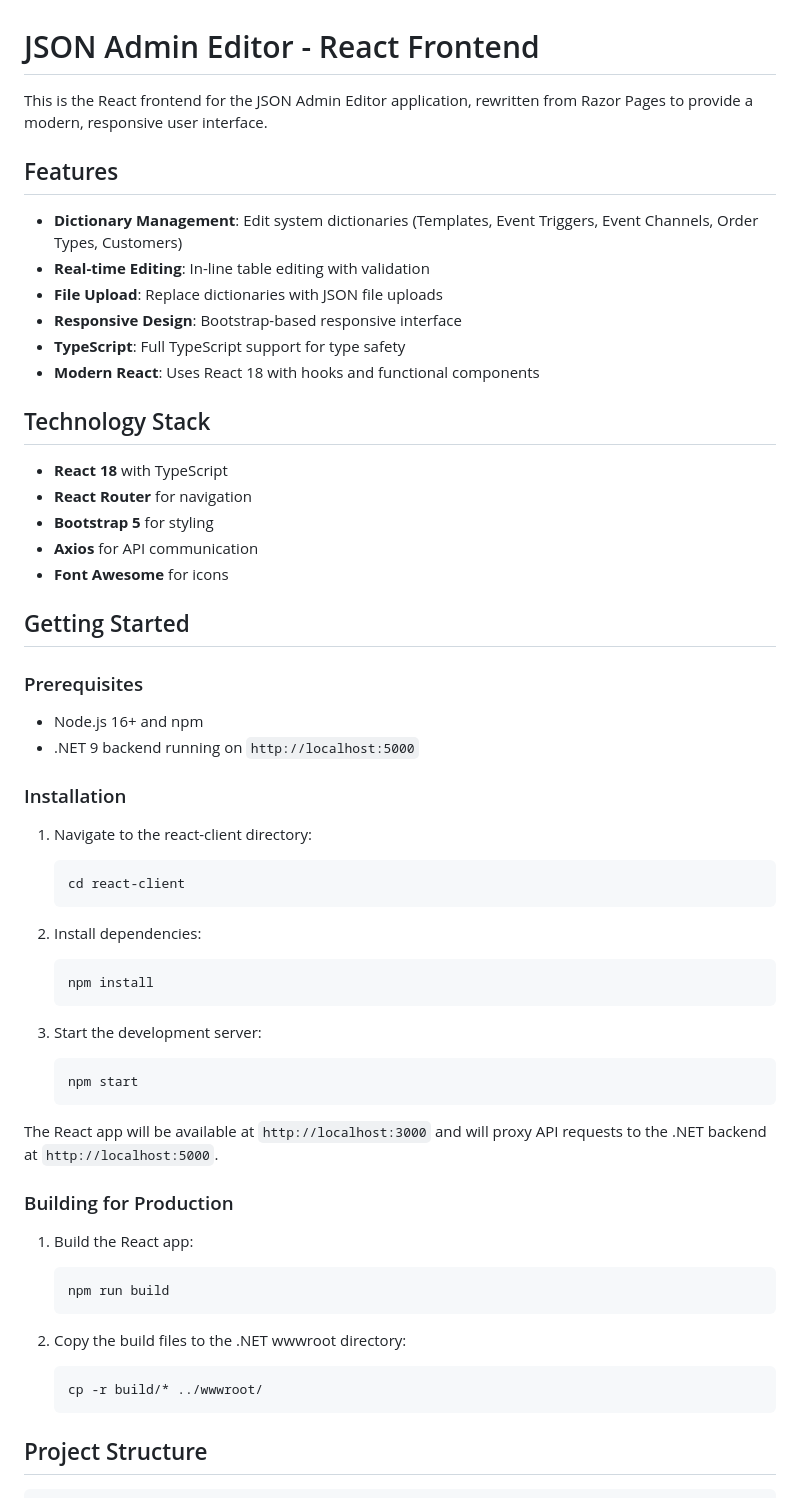
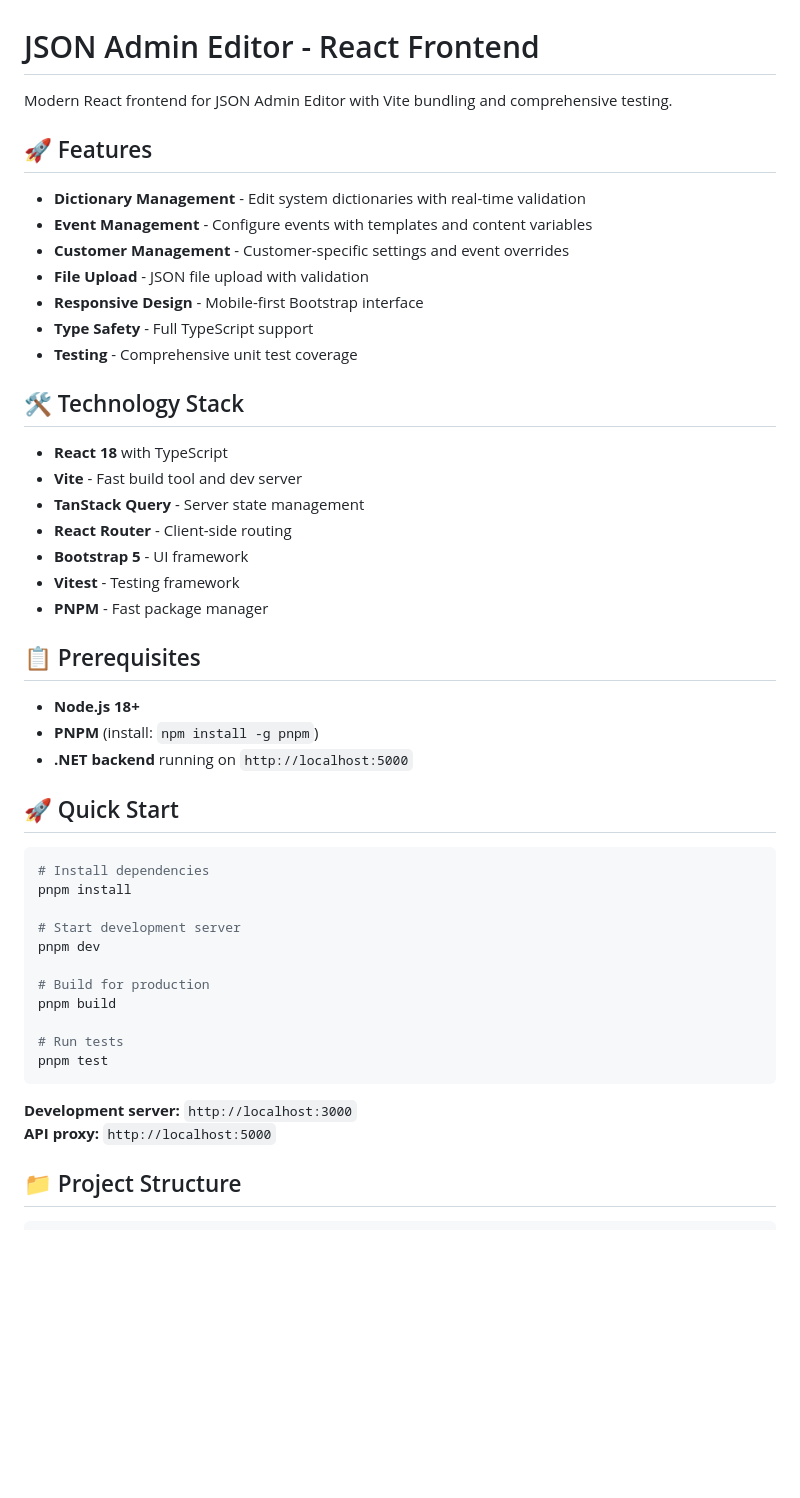
Before and after one commit to prilepski/JSONAdminEditor, a Markdown page: react-client/README.md, the part around one of its changes. GitHub-like rendering; blank space fills up the shorter version.

````diff
--- a/react-client/README.md
+++ b/react-client/README.md
@@ -1,62 +1,52 @@
 # JSON Admin Editor - React Frontend
 
-This is the React frontend for the JSON Admin Editor application, rewritten from Razor Pages to provide a modern, responsive user interface.
+Modern React frontend for JSON Admin Editor with Vite bundling and comprehensive testing.
 
-## Features
+## 🚀 Features
 
-- **Dictionary Management**: Edit system dictionaries (Templates, Event Triggers, Event Channels, Order Types, Customers)
-- **Real-time Editing**: In-line table editing with validation
-- **File Upload**: Replace dictionaries with JSON file uploads
-- **Responsive Design**: Bootstrap-based responsive interface
-- **TypeScript**: Full TypeScript support for type safety
-- **Modern React**: Uses React 18 with hooks and functional components
+- **Dictionary Management** - Edit system dictionaries with real-time validation
+- **Event Management** - Configure events with templates and content variables
+- **Customer Management** - Customer-specific settings and event overrides
+- **File Upload** - JSON file upload with validation
+- **Responsive Design** - Mobile-first Bootstrap interface
+- **Type Safety** - Full TypeScript support
+- **Testing** - Comprehensive unit test coverage
 
-## Technology Stack
+## 🛠 Technology Stack
 
 - **React 18** with TypeScript
-- **React Router** for navigation
-- **Bootstrap 5** for styling
-- **Axios** for API communication
-- **Font Awesome** for icons
+- **Vite** - Fast build tool and dev server
+- **TanStack Query** - Server state management
+- **React Router** - Client-side routing
+- **Bootstrap 5** - UI framework
+- **Vitest** - Testing framework
+- **PNPM** - Fast package manager
 
-## Getting Started
+## 📋 Prerequisites
 
-### Prerequisites
+- **Node.js 18+**
+- **PNPM** (install: `npm install -g pnpm`)
+- **.NET backend** running on `http://localhost:5000`
 
-- Node.js 16+ and npm
-- .NET 9 backend running on `http://localhost:5000`
+## 🚀 Quick Start
 
-### Installation
+```bash
+# Install dependencies
+pnpm install
 
-1. Navigate to the react-client directory:
-   ```bash
-   cd react-client
-   ```
+# Start development server
+pnpm dev
 
-2. Install dependencies:
-   ```bash
-   npm install
-   ```
+# Build for production
+pnpm build
 
-3. Start the development server:
-   ```bash
-   npm start
-   ```
+# Run tests
+pnpm test
+```
 
-The React app will be available at `http://localhost:3000` and will proxy API requests to the .NET backend at `http://localhost:5000`.
+**Development server:** `http://localhost:3000`
+**API proxy:** `http://localhost:5000`
 
-### Building for Production
-
-1. Build the React app:
-   ```bash
-   npm run build
-   ```
-
-2. Copy the build files to the .NET wwwroot directory:
-   ```bash
-   cp -r build/* ../wwwroot/
-   ```
-
-## Project Structure
+## 📁 Project Structure
 
 ```
````
Also changed, not shown: other parts of react-client/README.md (+99 -108 lines).
